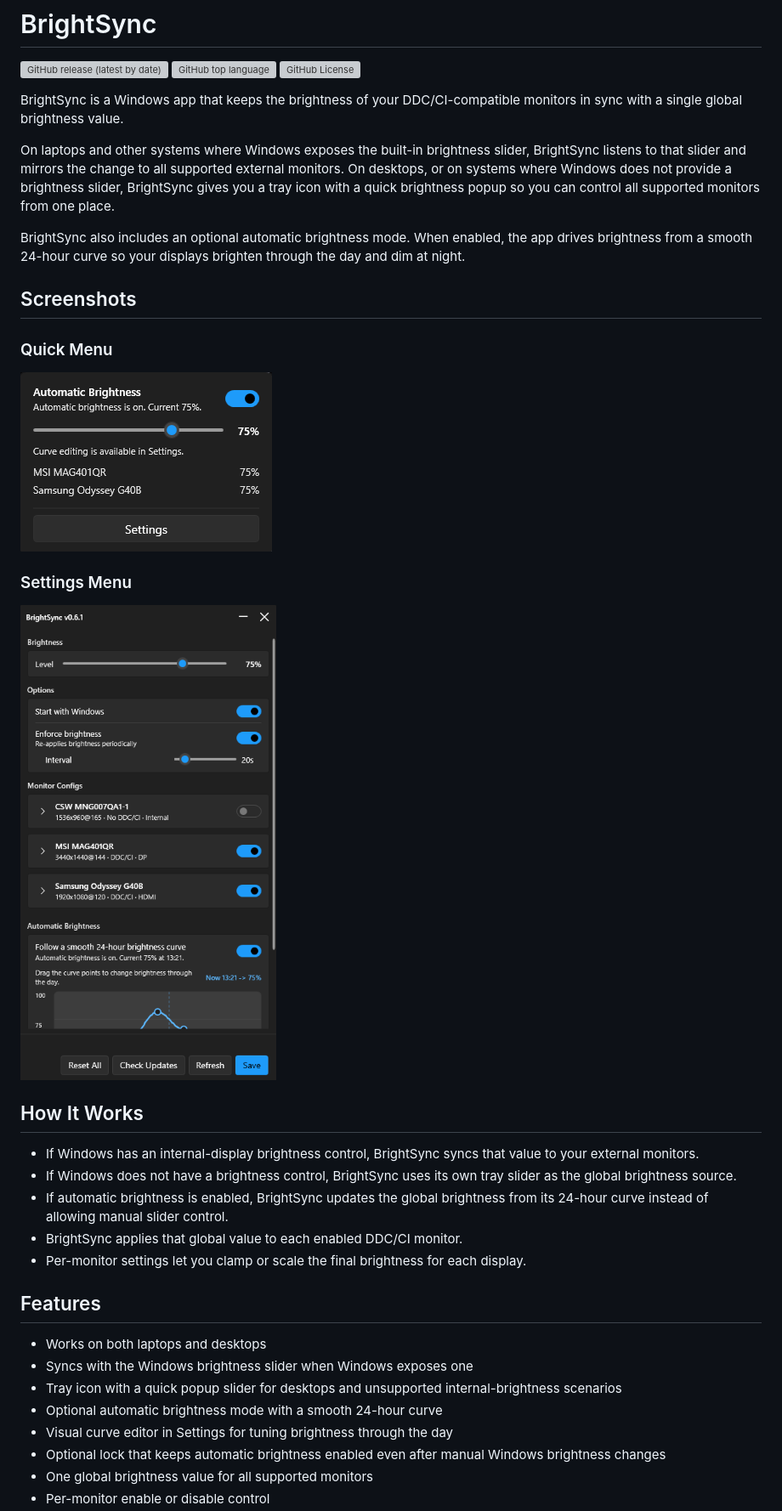
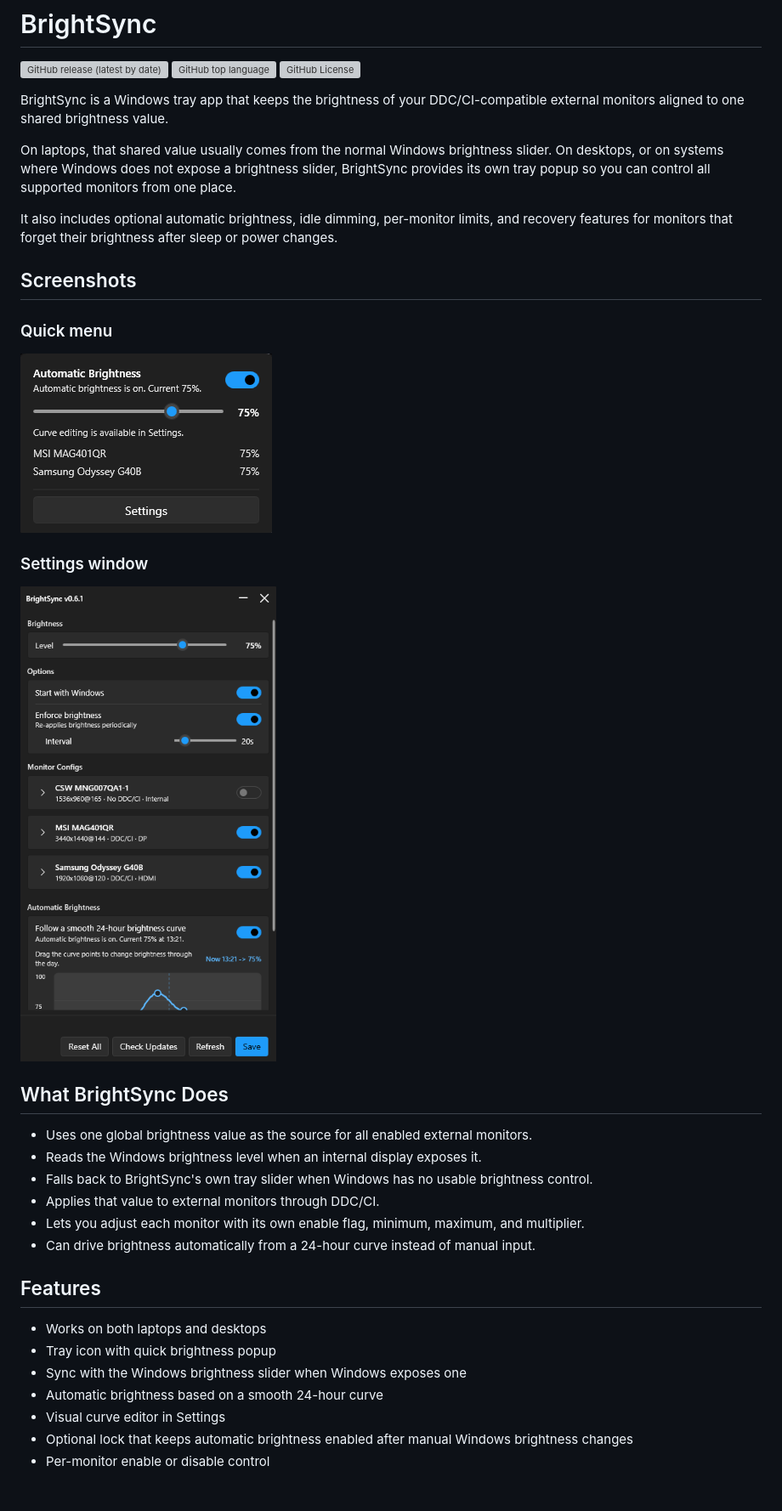
Before and after one commit to bberka/BrightSync, a Markdown page: README.md, the part around one of its changes. Shown at 85% size. Rendered like a GitHub page; blank space fills up the shorter version; grey boxes are pictures that could not be loaded.

```diff
--- a/README.md
+++ b/README.md
@@ -2,13 +2,13 @@
 
 ![GitHub release (latest by date)](https://img.shields.io/github/v/release/bberka/BrightSync) ![GitHub top language](https://img.shields.io/github/languages/top/bberka/BrightSync) ![GitHub License](https://img.shields.io/github/license/bberka/BrightSync)
 
-BrightSync is a Windows app that keeps the brightness of your DDC/CI-compatible monitors in sync with a single global brightness value.
+BrightSync is a Windows tray app that keeps the brightness of your DDC/CI-compatible external monitors aligned to one shared brightness value.
 
-On laptops and other systems where Windows exposes the built-in brightness slider, BrightSync listens to that slider and mirrors the change to all supported external monitors. On desktops, or on systems where Windows does not provide a brightness slider, BrightSync gives you a tray icon with a quick brightness popup so you can control all supported monitors from one place.
+On laptops, that shared value usually comes from the normal Windows brightness slider. On desktops, or on systems where Windows does not expose a brightness slider, BrightSync provides its own tray popup so you can control all supported monitors from one place.
 
-BrightSync also includes an optional automatic brightness mode. When enabled, the app drives brightness from a smooth 24-hour curve so your displays brighten through the day and dim at night.
+It also includes optional automatic brightness, idle dimming, per-monitor limits, and recovery features for monitors that forget their brightness after sleep or power changes.
 
 ## Screenshots
 
-### Quick Menu
+### Quick menu
 
@@ -16,3 +16,3 @@ BrightSync also includes an optional automatic brightness mode. When enabled, th
 
-### Settings Menu
+### Settings window
 
@@ -20,19 +20,19 @@ BrightSync also includes an optional automatic brightness mode. When enabled, th
 
-## How It Works
+## What BrightSync Does
 
-- If Windows has an internal-display brightness control, BrightSync syncs that value to your external monitors.
-- If Windows does not have a brightness control, BrightSync uses its own tray slider as the global brightness source.
-- If automatic brightness is enabled, BrightSync updates the global brightness from its 24-hour curve instead of allowing manual slider control.
-- BrightSync applies that global value to each enabled DDC/CI monitor.
-- Per-monitor settings let you clamp or scale the final brightness for each display.
+- Uses one global brightness value as the source for all enabled external monitors.
+- Reads the Windows brightness level when an internal display exposes it.
+- Falls back to BrightSync's own tray slider when Windows has no usable brightness control.
+- Applies that value to external monitors through DDC/CI.
+- Lets you adjust each monitor with its own enable flag, minimum, maximum, and multiplier.
+- Can drive brightness automatically from a 24-hour curve instead of manual input.
 
 ## Features
 
 - Works on both laptops and desktops
-- Syncs with the Windows brightness slider when Windows exposes one
-- Tray icon with a quick popup slider for desktops and unsupported internal-brightness scenarios
-- Optional automatic brightness mode with a smooth 24-hour curve
-- Visual curve editor in Settings for tuning brightness through the day
-- Optional lock that keeps automatic brightness enabled even after manual Windows brightness changes
-- One global brightness value for all supported monitors
+- Tray icon with quick brightness popup
+- Sync with the Windows brightness slider when Windows exposes one
+- Automatic brightness based on a smooth 24-hour curve
+- Visual curve editor in Settings
+- Optional lock that keeps automatic brightness enabled after manual Windows brightness changes
 - Per-monitor enable or disable control
```
Also changed, not shown: other parts of README.md (+83 -70 lines).
